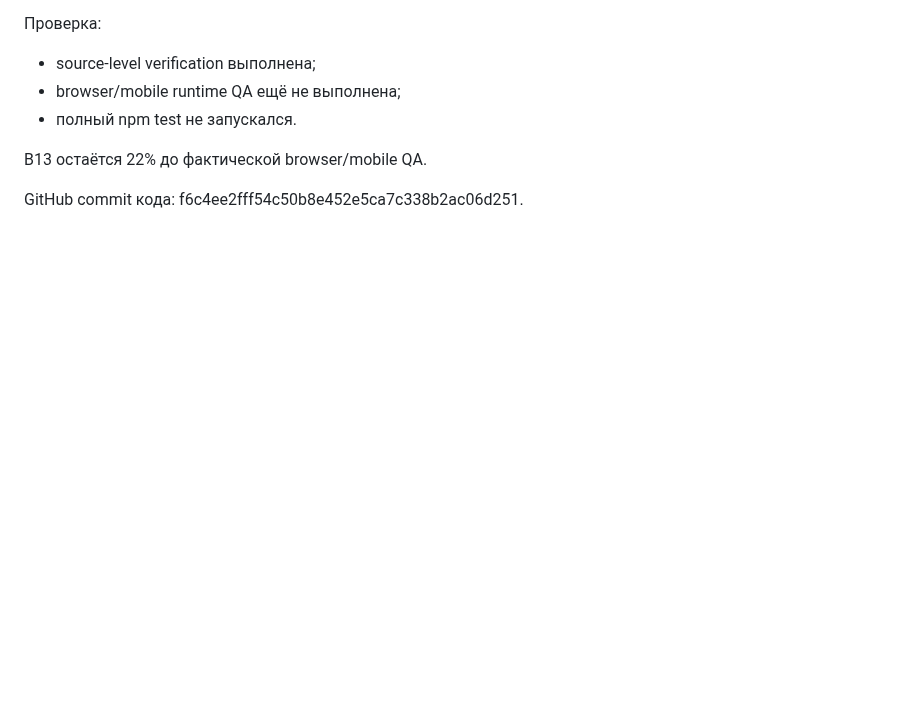
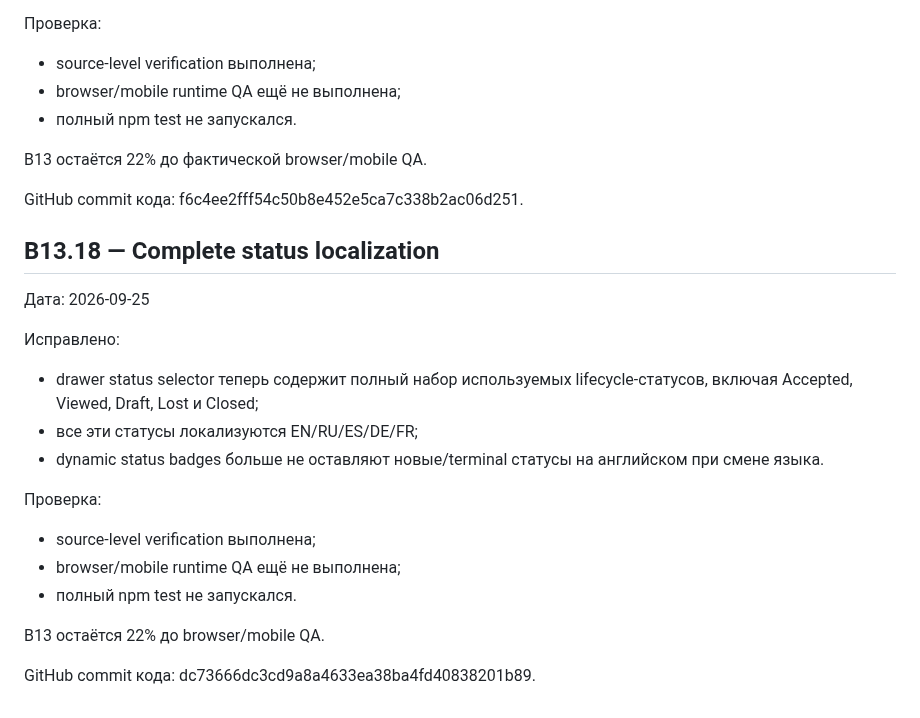
Before and after one commit to lukeniukrostyslav/biznes, a Markdown page: docs/B13_UI_CONSISTENCY_AUDIT.md, the part around the change. Rendered like a GitHub page; blank space fills up the shorter version.

Commit message:
docs: checkpoint B13.18 complete status localization

```diff
--- a/docs/B13_UI_CONSISTENCY_AUDIT.md
+++ b/docs/B13_UI_CONSISTENCY_AUDIT.md
@@ -297,3 +297,22 @@ GitHub commit кода: 55e112cf2969c7659a90a1967fb9c2391cf45055.
 B13 остаётся 22% до фактической browser/mobile QA.
 
 GitHub commit кода: f6c4ee2fff54c50b8e452e5ca7c338b2ac06d251.
+
+
+## B13.18 — Complete status localization
+
+Дата: 2026-09-25
+
+Исправлено:
+- drawer status selector теперь содержит полный набор используемых lifecycle-статусов, включая Accepted, Viewed, Draft, Lost и Closed;
+- все эти статусы локализуются EN/RU/ES/DE/FR;
+- dynamic status badges больше не оставляют новые/terminal статусы на английском при смене языка.
+
+Проверка:
+- source-level verification выполнена;
+- browser/mobile runtime QA ещё не выполнена;
+- полный npm test не запускался.
+
+B13 остаётся 22% до browser/mobile QA.
+
+GitHub commit кода: dc73666dc3cd9a8a4633ea38ba4fd40838201b89.
```
